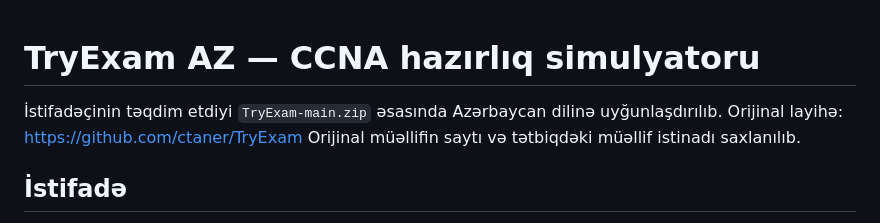
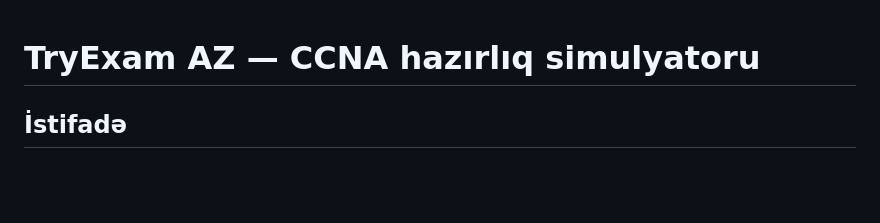
Before and after one commit to cavadmikayil/ccnaexam, a Markdown page: README.md, the part around the change. GitHub-like rendering; blank space fills up the shorter version.

```diff
--- a/README.md
+++ b/README.md
@@ -1,8 +1,5 @@
 # TryExam AZ — CCNA hazırlıq simulyatoru
 
-İstifadəçinin təqdim etdiyi `TryExam-main.zip` əsasında Azərbaycan dilinə uyğunlaşdırılıb.
-Orijinal layihə: https://github.com/ctaner/TryExam
-Orijinal müəllifin saytı və tətbiqdəki müəllif istinadı saxlanılıb.
 
 ## İstifadə
 
```
